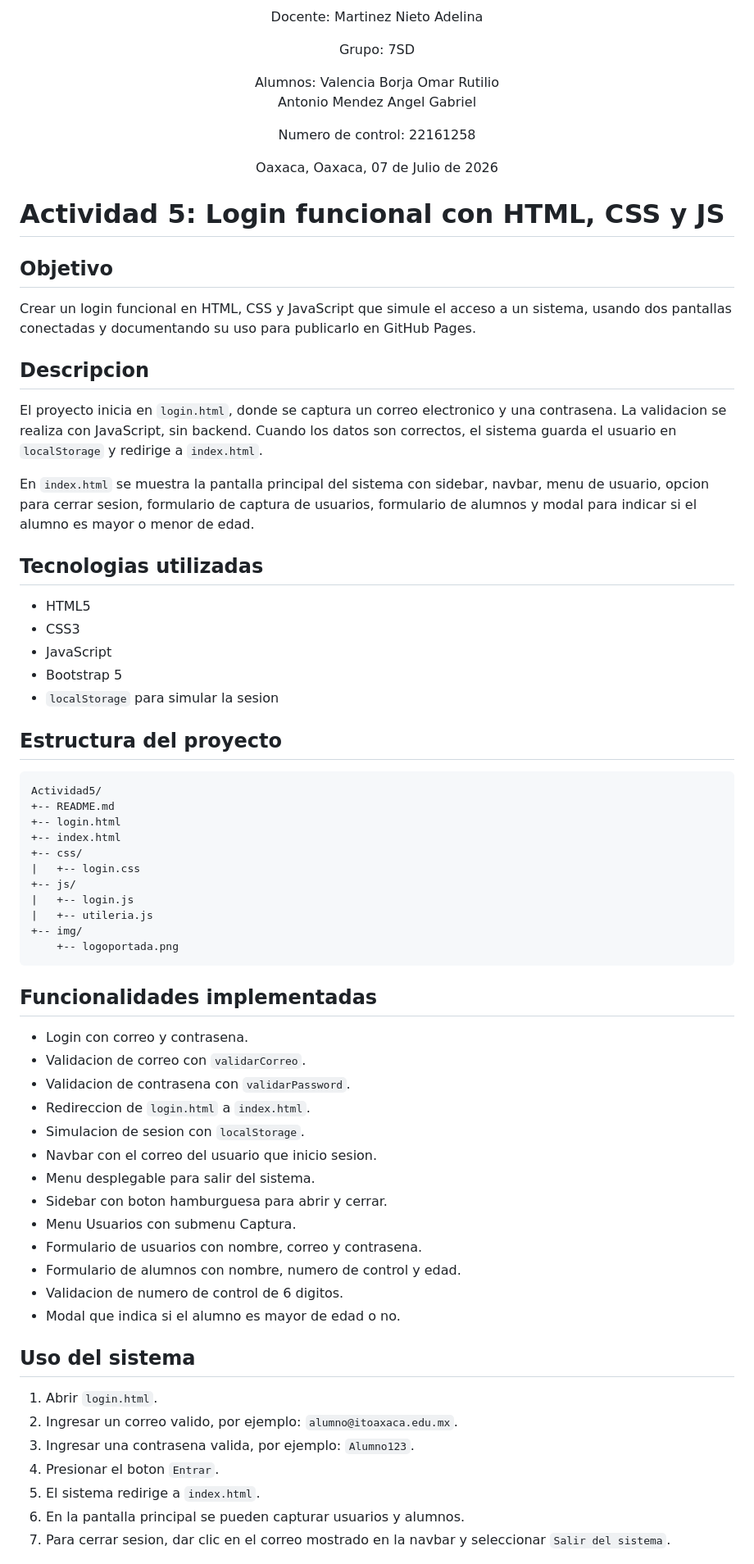
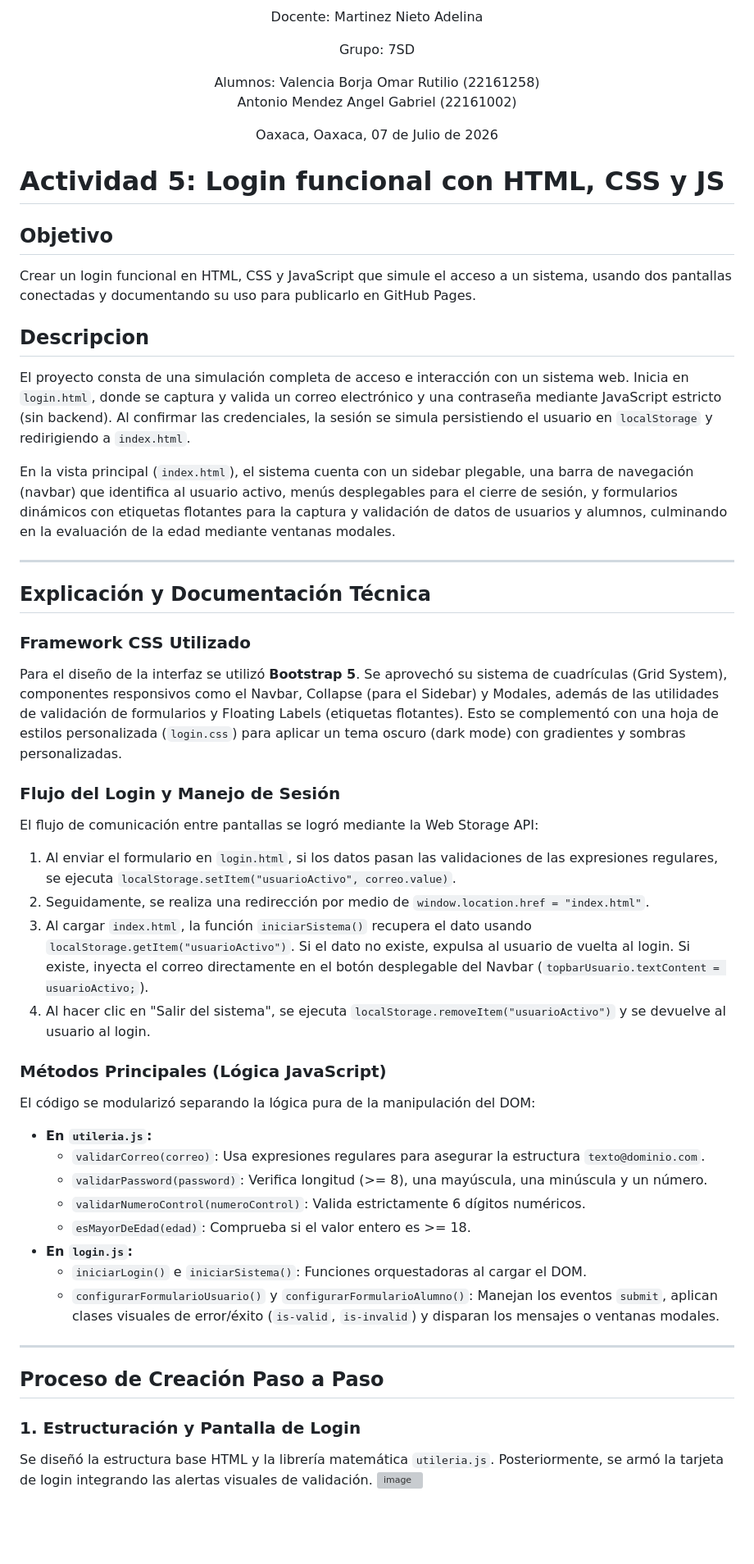
Before and after one commit to omarferxoo/Actividad5-ProyectoLogin, a Markdown page: README.md, the part around one of its changes. Shown at 82% size. Drawn GitHub-style; blank space fills up the shorter version; grey boxes are pictures that could not be loaded.

````diff
--- a/README.md
+++ b/README.md
@@ -16,10 +16,9 @@ Docente: Martinez Nieto Adelina
 
 Grupo: 7SD
 
-Alumnos: Valencia Borja Omar Rutilio
-Antonio Mendez Angel Gabriel
-
-Numero de control: 22161258
+Alumnos:
+Valencia Borja Omar Rutilio (22161258)
+Antonio Mendez Angel Gabriel (22161002)
 
 Oaxaca, Oaxaca, 07 de Julio de 2026
 
@@ -33,57 +32,40 @@ Crear un login funcional en HTML, CSS y JavaScript que simule el acceso a un sis
 
 ## Descripcion
 
-El proyecto inicia en `login.html`, donde se captura un correo electronico y una contrasena. La validacion se realiza con JavaScript, sin backend. Cuando los datos son correctos, el sistema guarda el usuario en `localStorage` y redirige a `index.html`.
+El proyecto consta de una simulación completa de acceso e interacción con un sistema web. Inicia en `login.html`, donde se captura y valida un correo electrónico y una contraseña mediante JavaScript estricto (sin backend). Al confirmar las credenciales, la sesión se simula persistiendo el usuario en `localStorage` y redirigiendo a `index.html`.
 
-En `index.html` se muestra la pantalla principal del sistema con sidebar, navbar, menu de usuario, opcion para cerrar sesion, formulario de captura de usuarios, formulario de alumnos y modal para indicar si el alumno es mayor o menor de edad.
+En la vista principal (`index.html`), el sistema cuenta con un sidebar plegable, una barra de navegación (navbar) que identifica al usuario activo, menús desplegables para el cierre de sesión, y formularios dinámicos con etiquetas flotantes para la captura y validación de datos de usuarios y alumnos, culminando en la evaluación de la edad mediante ventanas modales.
 
-## Tecnologias utilizadas
+---
 
-- HTML5
-- CSS3
-- JavaScript
-- Bootstrap 5
-- `localStorage` para simular la sesion
+## Explicación y Documentación Técnica
 
-## Estructura del proyecto
+### Framework CSS Utilizado
+Para el diseño de la interfaz se utilizó **Bootstrap 5**. Se aprovechó su sistema de cuadrículas (Grid System), componentes responsivos como el Navbar, Collapse (para el Sidebar) y Modales, además de las utilidades de validación de formularios y Floating Labels (etiquetas flotantes). Esto se complementó con una hoja de estilos personalizada (`login.css`) para aplicar un tema oscuro (dark mode) con gradientes y sombras personalizadas.
 
-```text
-Actividad5/
-+-- README.md
-+-- login.html
-+-- index.html
-+-- css/
-|   +-- login.css
-+-- js/
-|   +-- login.js
-|   +-- utileria.js
-+-- img/
-    +-- logoportada.png
-```
+### Flujo del Login y Manejo de Sesión
+El flujo de comunicación entre pantallas se logró mediante la Web Storage API:
+1. Al enviar el formulario en `login.html`, si los datos pasan las validaciones de las expresiones regulares, se ejecuta `localStorage.setItem("usuarioActivo", correo.value)`.
+2. Seguidamente, se realiza una redirección por medio de `window.location.href = "index.html"`.
+3. Al cargar `index.html`, la función `iniciarSistema()` recupera el dato usando `localStorage.getItem("usuarioActivo")`. Si el dato no existe, expulsa al usuario de vuelta al login. Si existe, inyecta el correo directamente en el botón desplegable del Navbar (`topbarUsuario.textContent = usuarioActivo;`).
+4. Al hacer clic en "Salir del sistema", se ejecuta `localStorage.removeItem("usuarioActivo")` y se devuelve al usuario al login.
 
-## Funcionalidades implementadas
+### Métodos Principales (Lógica JavaScript)
+El código se modularizó separando la lógica pura de la manipulación del DOM:
+* **En `utileria.js`:**
+  * `validarCorreo(correo)`: Usa expresiones regulares para asegurar la estructura `texto@dominio.com`.
+  * `validarPassword(password)`: Verifica longitud (>= 8), una mayúscula, una minúscula y un número.
+  * `validarNumeroControl(numeroControl)`: Valida estrictamente 6 dígitos numéricos.
+  * `esMayorDeEdad(edad)`: Comprueba si el valor entero es >= 18.
+* **En `login.js`:**
+  * `iniciarLogin()` e `iniciarSistema()`: Funciones orquestadoras al cargar el DOM.
+  * `configurarFormularioUsuario()` y `configurarFormularioAlumno()`: Manejan los eventos `submit`, aplican clases visuales de error/éxito (`is-valid`, `is-invalid`) y disparan los mensajes o ventanas modales.
 
-- Login con correo y contrasena.
-- Validacion de correo con `validarCorreo`.
-- Validacion de contrasena con `validarPassword`.
-- Redireccion de `login.html` a `index.html`.
-- Simulacion de sesion con `localStorage`.
-- Navbar con el correo del usuario que inicio sesion.
-- Menu desplegable para salir del sistema.
-- Sidebar con boton hamburguesa para abrir y cerrar.
-- Menu Usuarios con submenu Captura.
-- Formulario de usuarios con nombre, correo y contrasena.
-- Formulario de alumnos con nombre, numero de control y edad.
-- Validacion de numero de control de 6 digitos.
-- Modal que indica si el alumno es mayor de edad o no.
+---
 
-## Uso del sistema
+## Proceso de Creación Paso a Paso
 
-1. Abrir `login.html`.
-2. Ingresar un correo valido, por ejemplo: `alumno@itoaxaca.edu.mx`.
-3. Ingresar una contrasena valida, por ejemplo: `Alumno123`.
-4. Presionar el boton `Entrar`.
-5. El sistema redirige a `index.html`.
-6. En la pantalla principal se pueden capturar usuarios y alumnos.
-7. Para cerrar sesion, dar clic en el correo mostrado en la navbar y seleccionar `Salir del sistema`.
+### 1. Estructuración y Pantalla de Login
+Se diseñó la estructura base HTML y la librería matemática `utileria.js`. Posteriormente, se armó la tarjeta de login integrando las alertas visuales de validación.
+<img width="1032" height="680" alt="image" src="https://github.com/user-attachments/assets/57134114-fd7a-4bf5-848c-dee3a799439f" />
 
````
Also changed, not shown: other parts of README.md (+33 -60 lines).
